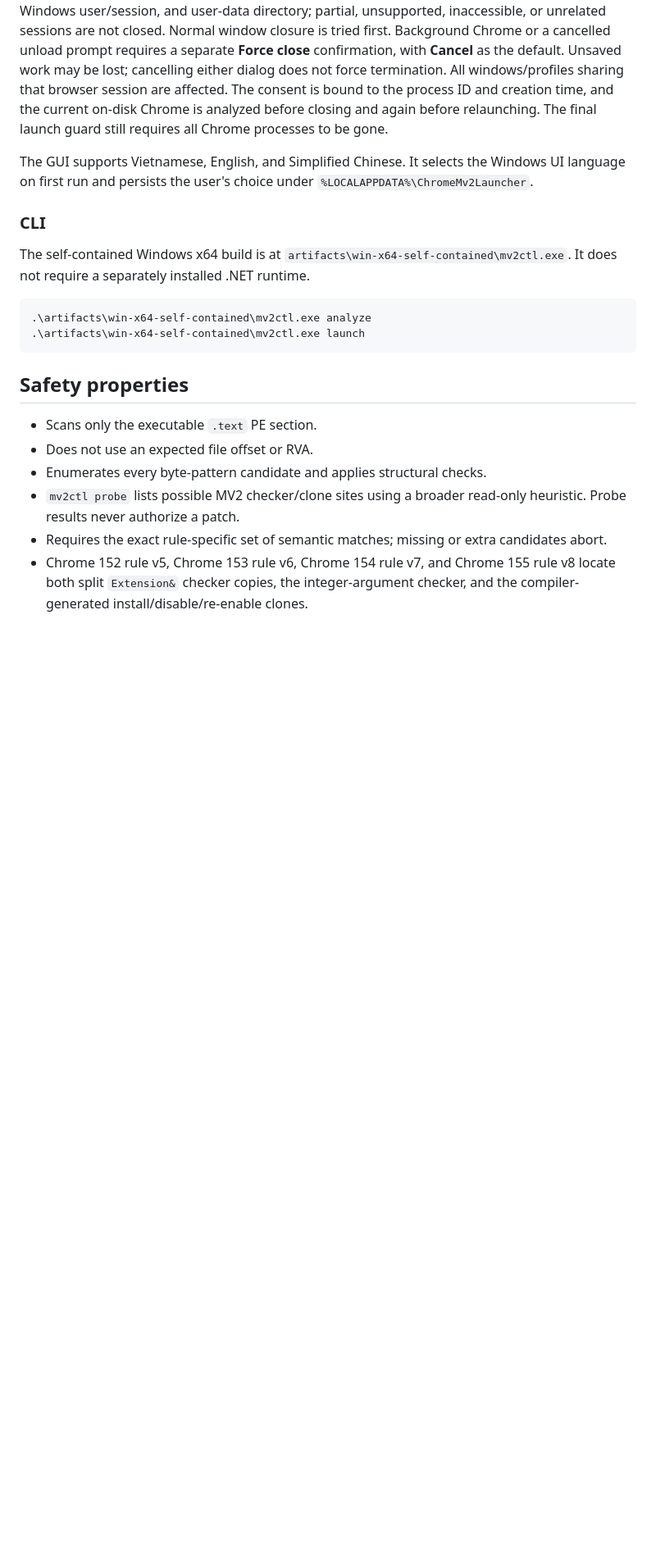
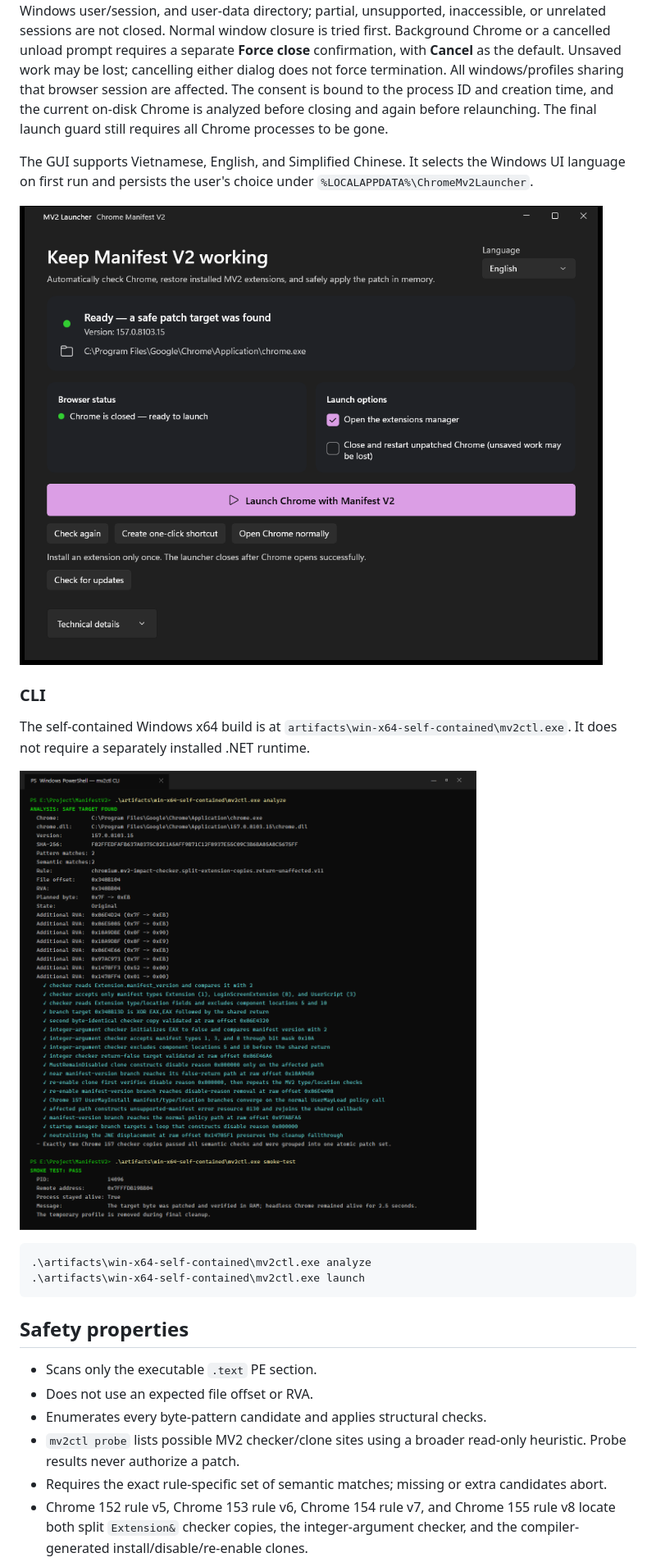
Before and after one commit to onlytrisdev/chrome-enable-mv2, a Markdown page: README.md, the part around the change. Shown at 82% size. Drawn GitHub-style; pictures changed too: docs/screenshots/cli-en.png (added), docs/screenshots/gui-en.png (added); blank space fills up the shorter version.

````diff
--- a/README.md
+++ b/README.md
@@ -30,9 +30,13 @@ When Chrome is already running and no update was found, both the one-click short
 
 The GUI supports Vietnamese, English, and Simplified Chinese. It selects the Windows UI language on first run and persists the user's choice under `%LOCALAPPDATA%\ChromeMv2Launcher`.
 
+![WinUI 3 GUI Launcher](docs/screenshots/gui-en.png)
+
 ### CLI
 
 The self-contained Windows x64 build is at `artifacts\win-x64-self-contained\mv2ctl.exe`. It does not require a separately installed .NET runtime.
+
+![mv2ctl CLI Analyze and Smoke Test](docs/screenshots/cli-en.png)
 
 ```powershell
 .\artifacts\win-x64-self-contained\mv2ctl.exe analyze
````
Also changed, not shown: README.vi.md (+4 -0 lines).
